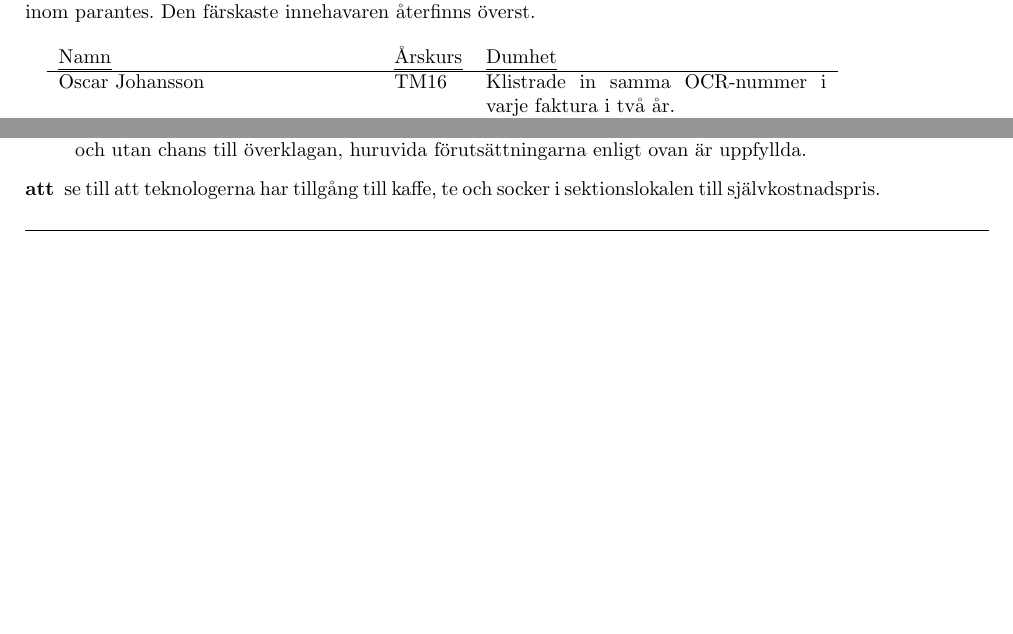
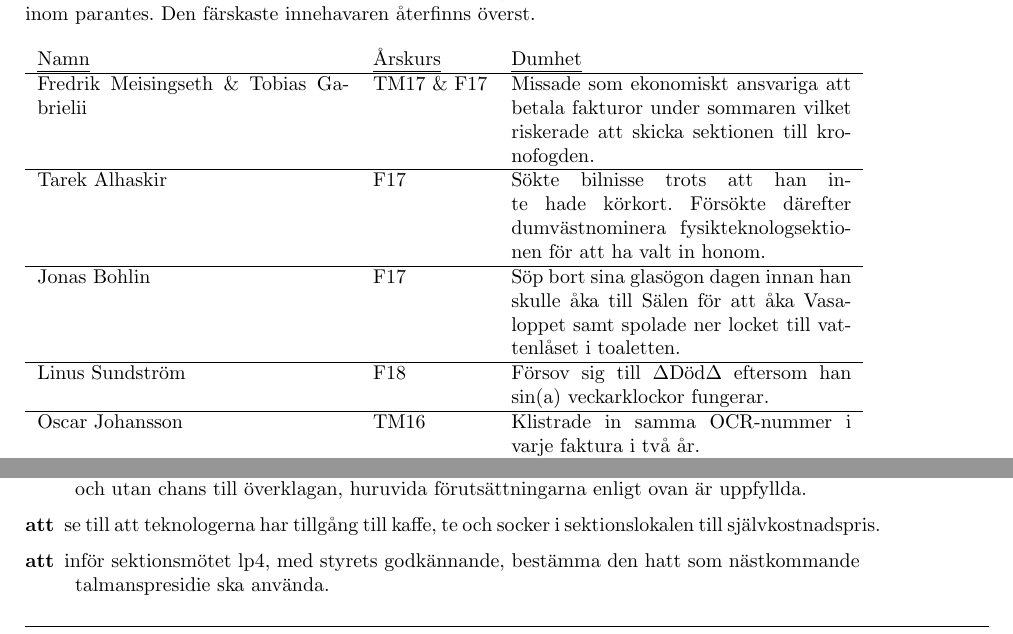
Before and after one commit to fysikteknologsektionen/arbetsbeskrivningar, a LaTeX document (main.tex, which reads Dumvastinnehavare.tex, Focumateriet.tex): two parts of pages 11 and 30 of 51 before the commit and two parts of pages 11 and 30 of 49 after it, joined at a grey line, cut so that both start at the same text, the shorter picture padded with empty space. Compiled offline with pdfLaTeX.

Commit message:
Uppdaterad dummväst, SNF och tagit bort oberoende SAMO

```diff
--- a/Dumvastinnehavare.tex
+++ b/Dumvastinnehavare.tex
@@ -11,6 +11,15 @@ färskaste innehavaren återfinns överst.
 \begin{longtable}{p{55mm}lp{60mm}}
   \emph{Namn} & \emph{Årskurs} & \emph{Dumhet}\\ \hline
 
+  Fredrik Meisingseth \& Tobias Gabrielii & TM17 \& F17 & Missade som ekonomiskt ansvariga att betala fakturor under sommaren vilket riskerade att skicka sektionen till kronofogden.
+ \\ \hline
+
+  Tarek Alhaskir & F17 & Sökte bilnisse trots att han inte hade körkort. Försökte därefter dumvästnominera fysikteknologsektionen för att ha valt in honom.
+  \\ \hline
+
+  Jonas Bohlin & F17 & Söp bort sina glasögon dagen innan han skulle åka till Sälen för att åka Vasaloppet samt spolade ner locket till vattenlåset i toaletten. \\ \hline
+
+  Linus Sundström & F18 & Försov sig till $\Delta$Död$\Delta$ eftersom han sin(a) veckarklockor fungerar. \\ \hline
 
   Oscar Johansson & TM16 & Klistrade in samma OCR-nummer i varje faktura i två år. \\ \hline
 
--- a/Focumateriet.tex
+++ b/Focumateriet.tex
@@ -62,6 +62,8 @@ ning.
 
 \item[att] se till att teknologerna har tillgång till kaffe, te och socker i sektionslokalen till självkostnadspris.
 
+\item[att] inför sektionsmötet lp4, med styrets godkännande, bestämma den hatt som nästkommande talmanspresidie ska använda.
+
 \end{description}
 
 \subsection{Valberedning}
```
Also changed, not shown: SNF.tex (+3 -3 lines), main.tex (+0 -3 lines).
